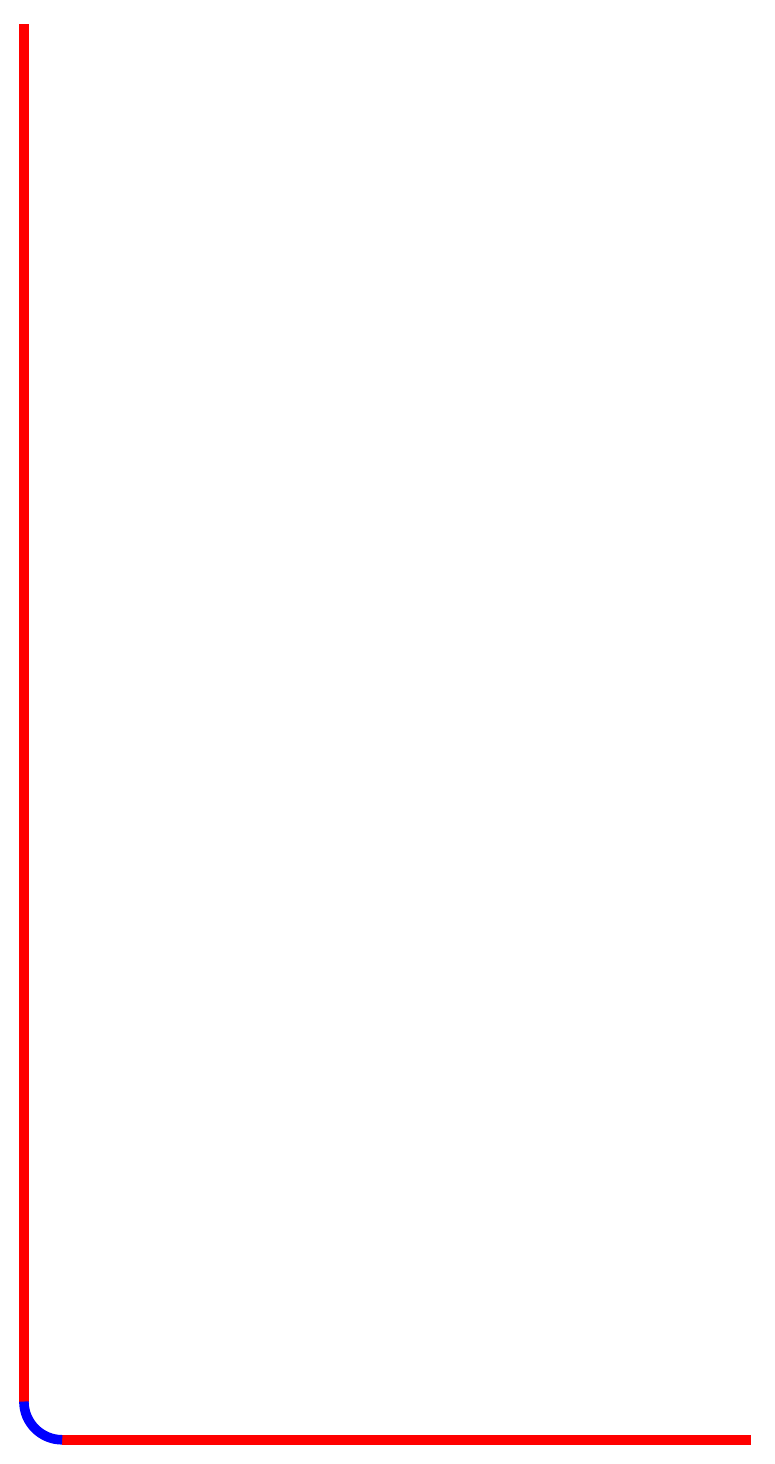
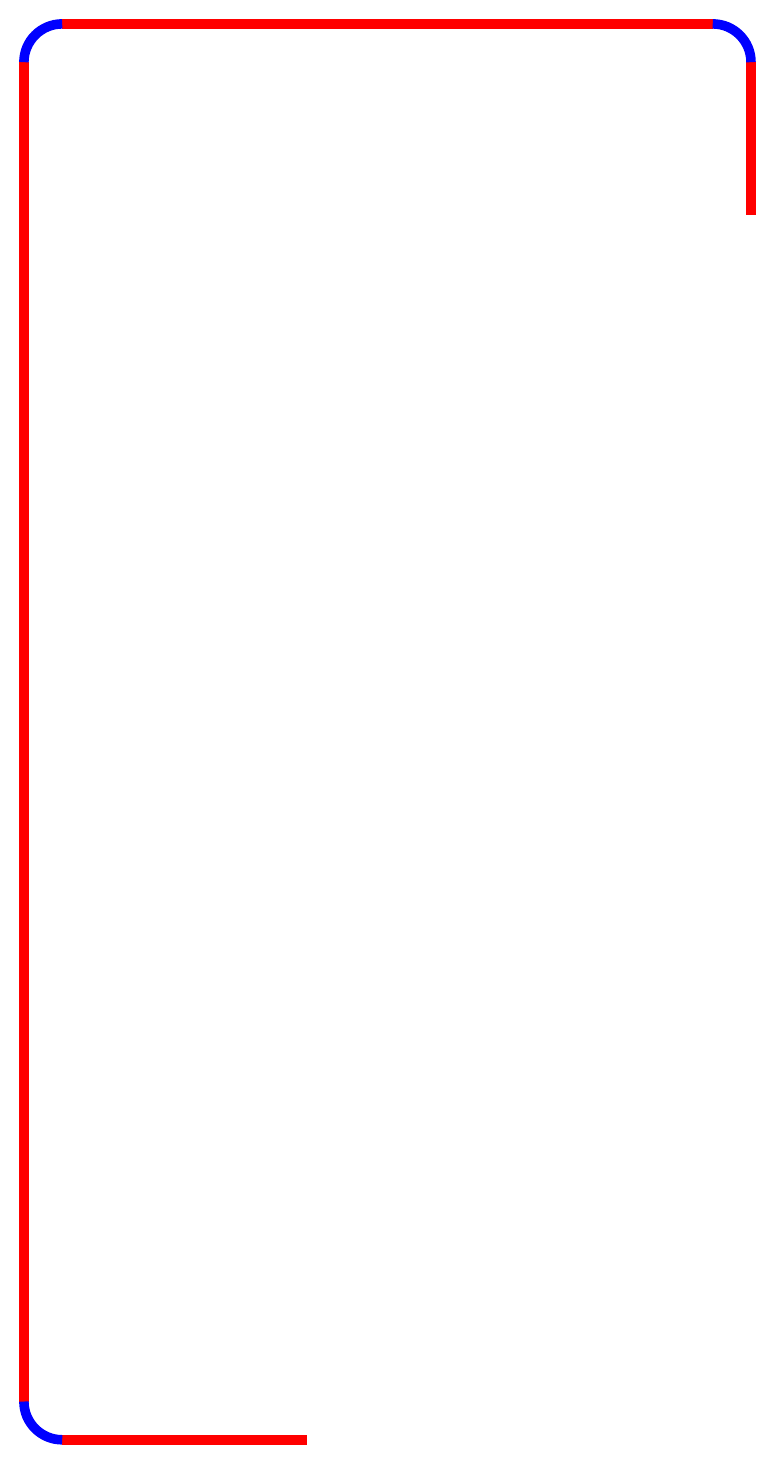
Before and after one commit to someparsa/TikZ-Steel, a LaTeX figure (tikzSteel.tex, which reads tikzSteel.sty): the whole page. Compiled offline with pdfLaTeX.

Commit message:
cross sections modified

```diff
--- a/tikzSteel.sty
+++ b/tikzSteel.sty
@@ -1,18 +1,21 @@
 \usepackage{tikz}
 
-\newcommand{\csChannel}[5]{
-	\draw [line width=#4 mm, red] (#5,0) -- (#2-#5,0) ;
-	\draw [line width=#4 mm, red] (0,#5) -- (0,#1-#5) ;
-	\draw [line width=#4 mm, red] (#5,#1) -- (#2-#5,#1) ;
+\newcommand{\csChannel}[7]{
+	\draw [line width=#6 mm, red] (#7,0) -- (#4-#7,0) ;
+	\draw [line width=#6 mm, red] (0,#7) -- (0,#1-#7) ;
+	\draw [line width=#6 mm, red] (#7,#1) -- (#2-#7,#1) ;
 
-	\draw [line width=#4 mm, blue] (0,#5) arc (180:270:#5);
-	\draw [line width=#4 mm, blue] (0,#1-#5) arc (180:90:#5);
+	\draw [line width=#6 mm, blue] (0,#7) arc (180:270:#7);
+	\draw [line width=#6 mm, blue] (0,#1-#7) arc (180:90:#7);
 
 	\ifnum #3 > 0
-    		\draw [line width=#4 mm, red] (#2,#5) -- (#2,#3) ;
-		\draw [line width=#4 mm, red] (#2,#1-#5) -- (#2,#1-#3) ;
-		\draw [line width=#4 mm, blue] (#2-#5,#1) arc (90:0:#5);
-		\draw [line width=#4 mm, blue] (#2-#5,0) arc (270:360:#5);
+    		\draw [line width=#6 mm, red] (#2,#1-#7) -- (#2,#1-#3) ;
+		\draw [line width=#6 mm, blue] (#2-#7,#1) arc (90:0:#7);
+	\fi
+
+	\ifnum #5 > 0
+    		\draw [line width=#6 mm, red] (#4,#7) -- (#4,#5) ;
+		\draw [line width=#6 mm, blue] (#4-#7,0) arc (270:360:#7);
 	\fi
 }
 
@@ -55,3 +58,7 @@
 	\draw [line width=#3 mm, blue] (0,#4) arc (180:270:#4);
 
 }
+
+\newcommand{\csTube}[2]{
+	\draw [line width=#2 mm, blue] (0,0) arc (0:360:#1);
+}
--- a/tikzSteel.tex
+++ b/tikzSteel.tex
@@ -2,13 +2,10 @@
 
 \usepackage{tikzSteel}
 
-\newcommand\ibw{185}
-\newcommand\ibf{95}
-\newcommand\ibl{0}
-\newcommand\itk{2.5}
-\newcommand\ird{5}
-
+\newcommand\ibw{185}	% #1
 \newcommand\ibft{95}	% #2
 \newcommand\iblt{25}	% #3
 \newcommand\ibfb{42}	% #4
-\newcommand\iblb{25}	% #5
+\newcommand\iblb{0}	% #5
+\newcommand\itk{2.5}	% #6
+\newcommand\ird{5}	% #7
```
Also changed, not shown: tikzSteel.pdf, tikzSteel.tex (19 more changed lines), 2 other files.
